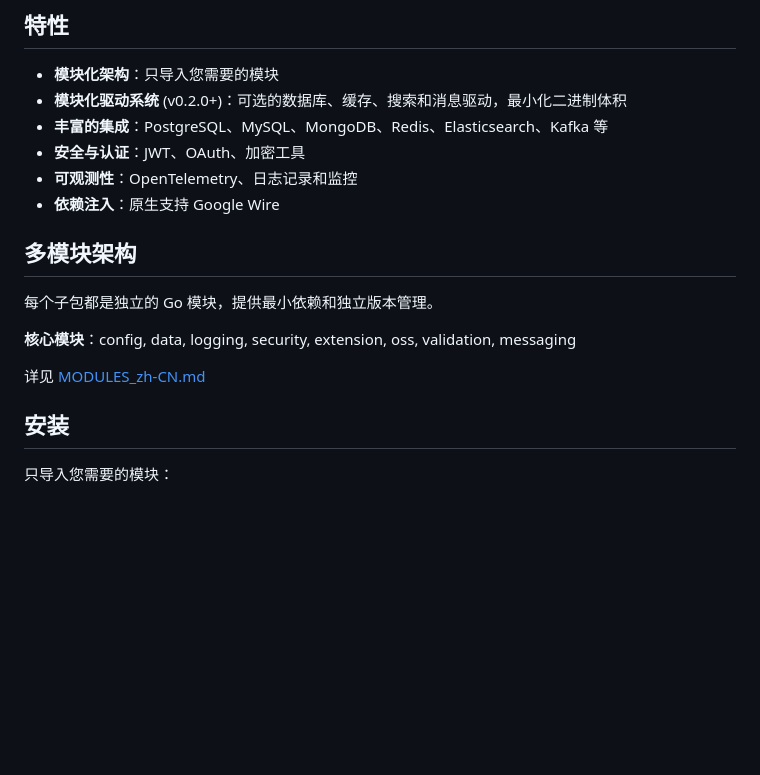
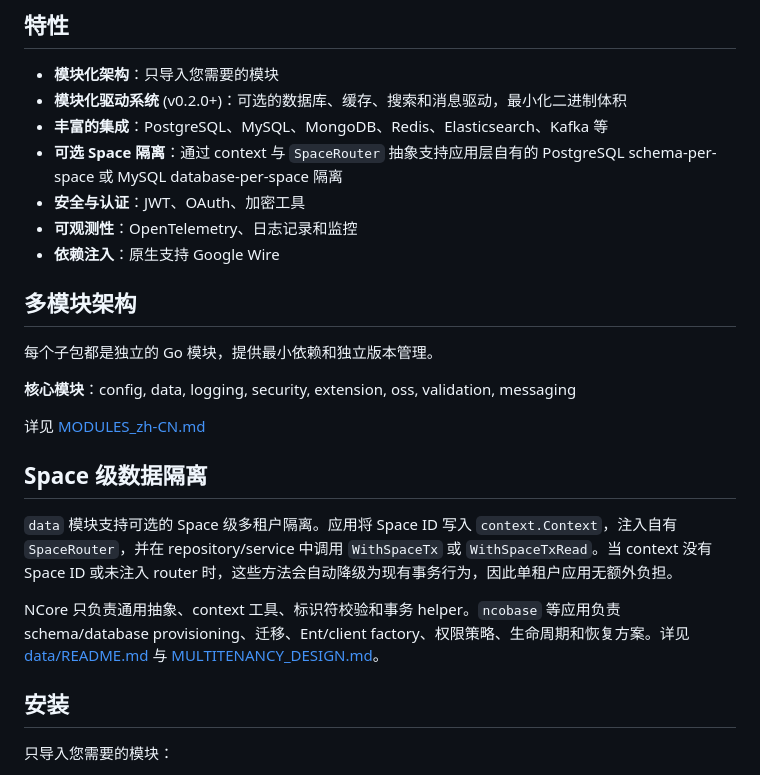
Before and after one commit to ncobase/ncore, a Markdown page: README_zh-CN.md, the part around the change. Rendered like a GitHub page; blank space fills up the shorter version.

```diff
--- a/README_zh-CN.md
+++ b/README_zh-CN.md
@@ -9,6 +9,8 @@
 - **模块化架构**：只导入您需要的模块
 - **模块化驱动系统** (v0.2.0+)：可选的数据库、缓存、搜索和消息驱动，最小化二进制体积
 - **丰富的集成**：PostgreSQL、MySQL、MongoDB、Redis、Elasticsearch、Kafka 等
+- **可选 Space 隔离**：通过 context 与 `SpaceRouter` 抽象支持应用层自有的 PostgreSQL
+  schema-per-space 或 MySQL database-per-space 隔离
 - **安全与认证**：JWT、OAuth、加密工具
 - **可观测性**：OpenTelemetry、日志记录和监控
 - **依赖注入**：原生支持 Google Wire
@@ -20,6 +22,16 @@
 **核心模块**：config, data, logging, security, extension, oss, validation, messaging
 
 详见 [MODULES_zh-CN.md](MODULES_zh-CN.md)
+
+## Space 级数据隔离
+
+`data` 模块支持可选的 Space 级多租户隔离。应用将 Space ID 写入 `context.Context`，注入自有
+`SpaceRouter`，并在 repository/service 中调用 `WithSpaceTx` 或 `WithSpaceTxRead`。当 context
+没有 Space ID 或未注入 router 时，这些方法会自动降级为现有事务行为，因此单租户应用无额外负担。
+
+NCore 只负责通用抽象、context 工具、标识符校验和事务 helper。`ncobase` 等应用负责
+schema/database provisioning、迁移、Ent/client factory、权限策略、生命周期和恢复方案。详见
+[data/README.md](data/README.md#space-isolation) 与 [MULTITENANCY_DESIGN.md](MULTITENANCY_DESIGN.md)。
 
 ## 安装
 
```
Also changed, not shown: MODULES.md (+19 -1 lines), README.md (+15 -0 lines).
